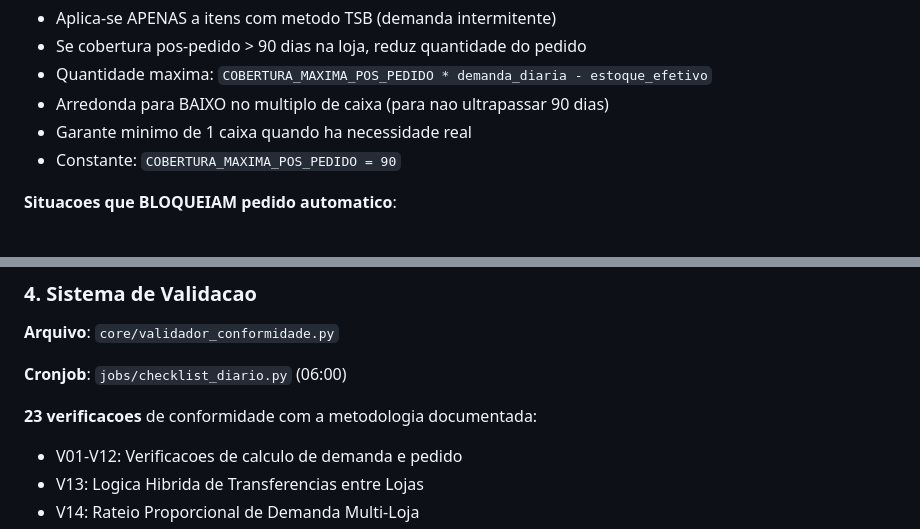
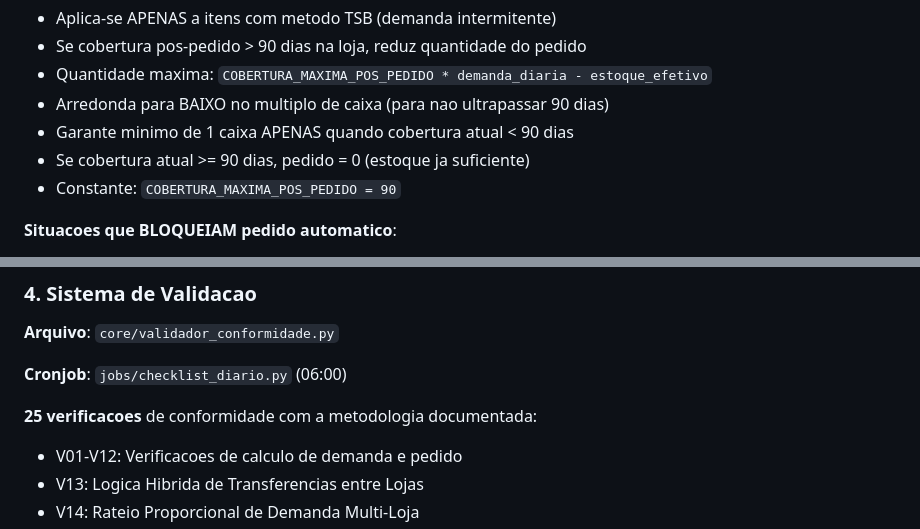
Before and after one commit to conradocosta0602/previsao-demanda, a Markdown page: CLAUDE.md, 2 parts joined by grey strips. GitHub-like rendering.

Commit message:
docs: atualizar CLAUDE.md com fix V26 e contador de verificacoes (25)
Co-Authored-By: Claude Opus 4.6 <noreply@anthropic.com>

```diff
--- a/CLAUDE.md
+++ b/CLAUDE.md
@@ -89,7 +89,8 @@ ES = Z × Sigma × sqrt(Lead Time Base)
 - Se cobertura pos-pedido > 90 dias na loja, reduz quantidade do pedido
 - Quantidade maxima: `COBERTURA_MAXIMA_POS_PEDIDO * demanda_diaria - estoque_efetivo`
 - Arredonda para BAIXO no multiplo de caixa (para nao ultrapassar 90 dias)
-- Garante minimo de 1 caixa quando ha necessidade real
+- Garante minimo de 1 caixa APENAS quando cobertura atual < 90 dias
+- Se cobertura atual >= 90 dias, pedido = 0 (estoque ja suficiente)
 - Constante: `COBERTURA_MAXIMA_POS_PEDIDO = 90`
 
 **Situacoes que BLOQUEIAM pedido automatico**:
@@ -116,7 +117,7 @@ Garante consistencia entre Tela de Demanda e Pedido Fornecedor.
 
 **Cronjob**: `jobs/checklist_diario.py` (06:00)
 
-**23 verificacoes** de conformidade com a metodologia documentada:
+**25 verificacoes** de conformidade com a metodologia documentada:
 - V01-V12: Verificacoes de calculo de demanda e pedido
 - V13: Logica Hibrida de Transferencias entre Lojas
 - V14: Rateio Proporcional de Demanda Multi-Loja
```
